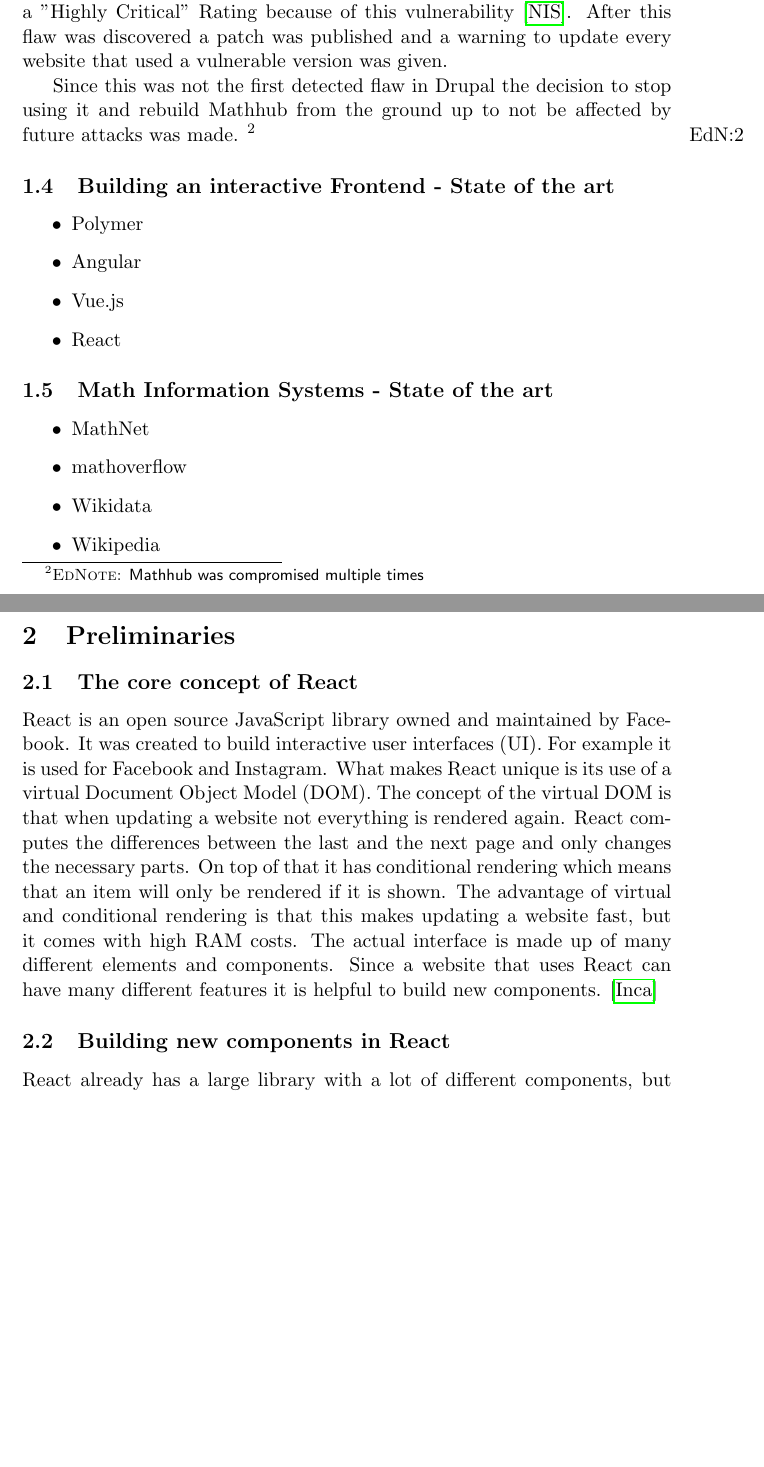
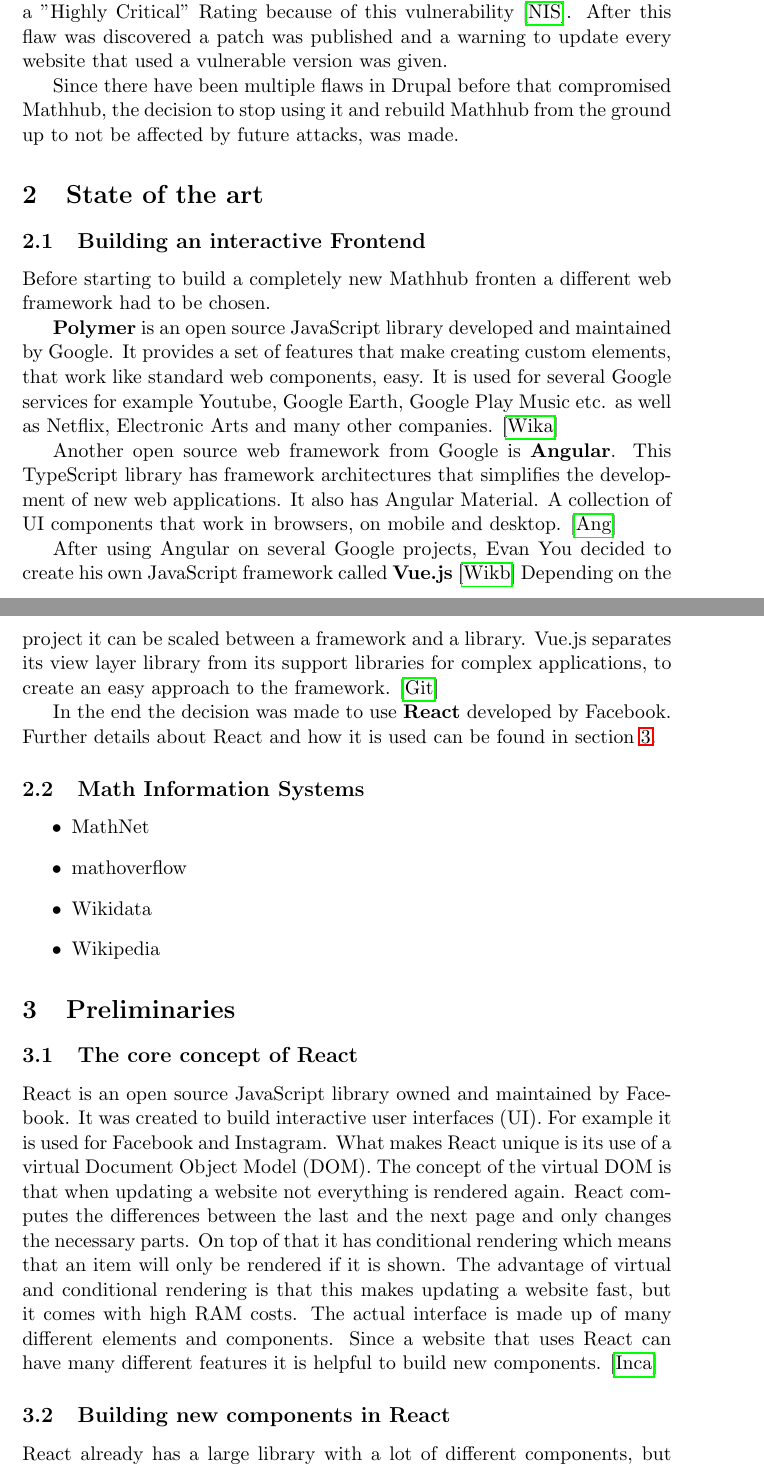
Before and after one commit to AiraComet/BachelorThesis, a LaTeX thesis (thesis.tex): two parts of pages 3 and 4 of 10, joined at a grey line, cut so that both start at the same text, the shorter picture padded with empty space. Compiled offline with pdfLaTeX.

Commit message:
Frontend state of the art

```diff
--- a/thesis.tex
+++ b/thesis.tex
@@ -37,18 +37,27 @@
 The National Institute of Standards (NIST) and Technology gave Drupal a "Highly Critical" Rating because of this vulnerability \cite{nist}.
  After this flaw was discovered a patch was published and a warning to update every website that used a vulnerable version was given.
 
-Since this was not the first detected flaw in Drupal the decision to stop using it and rebuild Mathhub from the ground up to not be affected by future attacks was made.
-\ednote{Mathhub was compromised multiple times}
+Since there have been multiple flaws in Drupal before that compromised Mathhub, the decision to stop using it and rebuild Mathhub from the ground up to not be affected by future attacks, was made.
 
-	\subsection{Building an interactive Frontend - State of the art}
-	\begin{itemize}
-	\item Polymer
-	\item Angular
-	\item Vue.js
-	\item React
-	\end{itemize}
+\section{State of the art}
+\subsection{Building an interactive Frontend}
+Before starting to build a completely new Mathhub fronten a different web framework had to be chosen.
 
-\subsection{Math Information Systems -  State of the art}
+\textbf{Polymer} is an open source JavaScript library developed and maintained by Google.
+It provides a set of features that make creating custom elements, that work like standard web components, easy.
+It is used for several Google services for example Youtube, Google Earth, Google Play Music etc. as well as Netflix, Electronic Arts and many other companies. \cite{polymer}
+
+Another open source web framework from Google is \textbf{Angular}.
+This TypeScript library has framework architectures that simplifies the development of new web applications.
+It also has Angular Material. A collection of UI components that work in browsers, on mobile and desktop. \cite{angular}
+
+After using Angular on several Google projects, Evan You decided to create his own JavaScript framework called \textbf{Vue.js} \cite{vuewiki}
+Depending on the project it can be scaled between a framework and a library.
+Vue.js separates its view layer library from its support libraries for complex applications, to create an easy approach to the framework. \cite{vuegit}
+
+In the end the decision was made to use \textbf{React} developed by Facebook. Further details about React and how it is used can be found in section \ref{preliminaries}.
+
+\subsection{Math Information Systems}
 \begin{itemize}
 \item MathNet
 \item mathoverflow
@@ -56,14 +65,14 @@
 \item Wikipedia
 \end{itemize}
 
-\section{Preliminaries}
-	\subsection{The core concept of React}
-	React is an open source JavaScript library owned and maintained by Facebook.	It was created to build interactive user interfaces (UI). For example it is used for Facebook and Instagram. What makes React unique is its use of a virtual Document Object Model (DOM). The concept of the virtual DOM is that when updating a website not everything is rendered again. React computes the differences between the last and the next page and only changes the necessary parts. On top of that it has conditional rendering which means that an item will only be rendered if it is shown. The advantage of virtual and conditional rendering is that this makes updating a website fast, but it comes with high RAM costs. The actual interface is made up of many different elements and components. Since a website that uses React can have many different features it is helpful to build new components.
+\section{Preliminaries} \label{preliminaries}
+\subsection{The core concept of React}
+React is an open source JavaScript library owned and maintained by Facebook.	It was created to build interactive user interfaces (UI). For example it is used for Facebook and Instagram. What makes React unique is its use of a virtual Document Object Model (DOM). The concept of the virtual DOM is that when updating a website not everything is rendered again. React computes the differences between the last and the next page and only changes the necessary parts. On top of that it has conditional rendering which means that an item will only be rendered if it is shown. The advantage of virtual and conditional rendering is that this makes updating a website fast, but it comes with high RAM costs. The actual interface is made up of many different elements and components. Since a website that uses React can have many different features it is helpful to build new components.
 \cite{reactjs}
 
 
-	\subsection{Building new components in React}
-	React already has a large library with a lot of different components, but it is often necessary to make new ones that have the desired functionality. In JavaScript new components can be implemented by creating either a function or a class. Their input variables are called props and can only be read. Components return React elements that are ready to be rendered. Naturally a component can grow big rather quickly. Luckily it is possible to use components inside other components. This comes with the advantage that they can be reused in many different locations. The difference between creating a new component as a function and as a class is that a class can have a private internal state, which can be updated an any time. Since props are read-only, updating the state can only affect lower components. If it is necessary to also change something in a higher component it is possible to "lift up" the state. This means adding the state that causes the change to the state of the component on a higher level and giving it back to the lower levels as a prop. If the update should affect a component on the same level creating a new component with that state that consist of all the one that are affected will  make this possible.
+\subsection{Building new components in React}
+React already has a large library with a lot of different components, but it is often necessary to make new ones that have the desired functionality. In JavaScript new components can be implemented by creating either a function or a class. Their input variables are called props and can only be read. Components return React elements that are ready to be rendered. Naturally a component can grow big rather quickly. Luckily it is possible to use components inside other components. This comes with the advantage that they can be reused in many different locations. The difference between creating a new component as a function and as a class is that a class can have a private internal state, which can be updated an any time. Since props are read-only, updating the state can only affect lower components. If it is necessary to also change something in a higher component it is possible to "lift up" the state. This means adding the state that causes the change to the state of the component on a higher level and giving it back to the lower levels as a prop. If the update should affect a component on the same level creating a new component with that state that consist of all the one that are affected will  make this possible.
 \cite{reactjsGS}
 
 \subsection{MMT and OMDoc}
```
Also changed, not shown: local.bib (+16 -1 lines), thesis.bbl, thesis.pdf, 6 other files.
